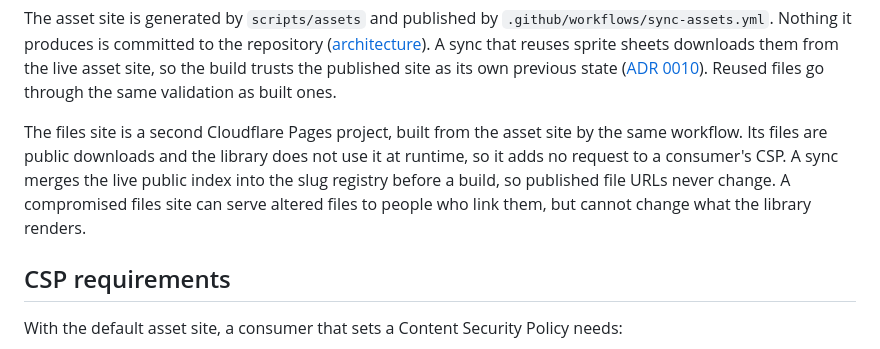
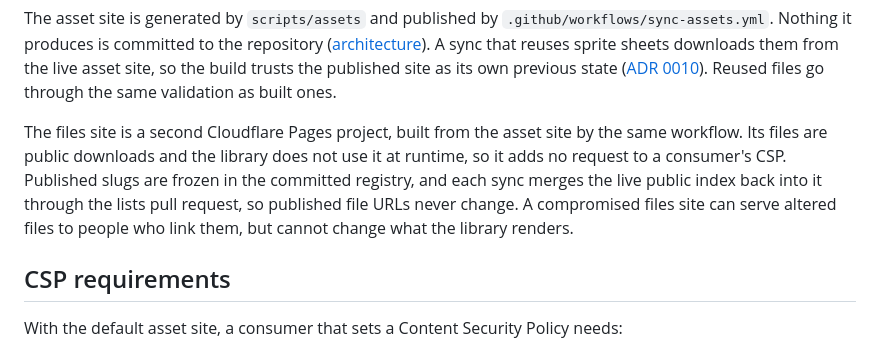
Before and after one commit to AndryOre/animated-fluent-emojis, a Markdown page: docs/security.md, the part around the change. Rendered like a GitHub page.

Commit message:
docs: 📝 correct where the slug registry merges the live index
- Said the live index is merged before each files build; it is merged by the lists pull request
- Fixed the same sentence in security and architecture

Refs: AO-1464

```diff
--- a/docs/security.md
+++ b/docs/security.md
@@ -52,10 +52,11 @@ go through the same validation as built ones.
 
 The files site is a second Cloudflare Pages project, built from the asset site
 by the same workflow. Its files are public downloads and the library does not
-use it at runtime, so it adds no request to a consumer's CSP. A sync merges the
-live public index into the slug registry before a build, so published file URLs
-never change. A compromised files site can serve altered files to people who
-link them, but cannot change what the library renders.
+use it at runtime, so it adds no request to a consumer's CSP. Published slugs
+are frozen in the committed registry, and each sync merges the live public index
+back into it through the lists pull request, so published file URLs never
+change. A compromised files site can serve altered files to people who link
+them, but cannot change what the library renders.
 
 ## CSP requirements
 
```
Also changed, not shown: docs/architecture.md (+3 -2 lines).
